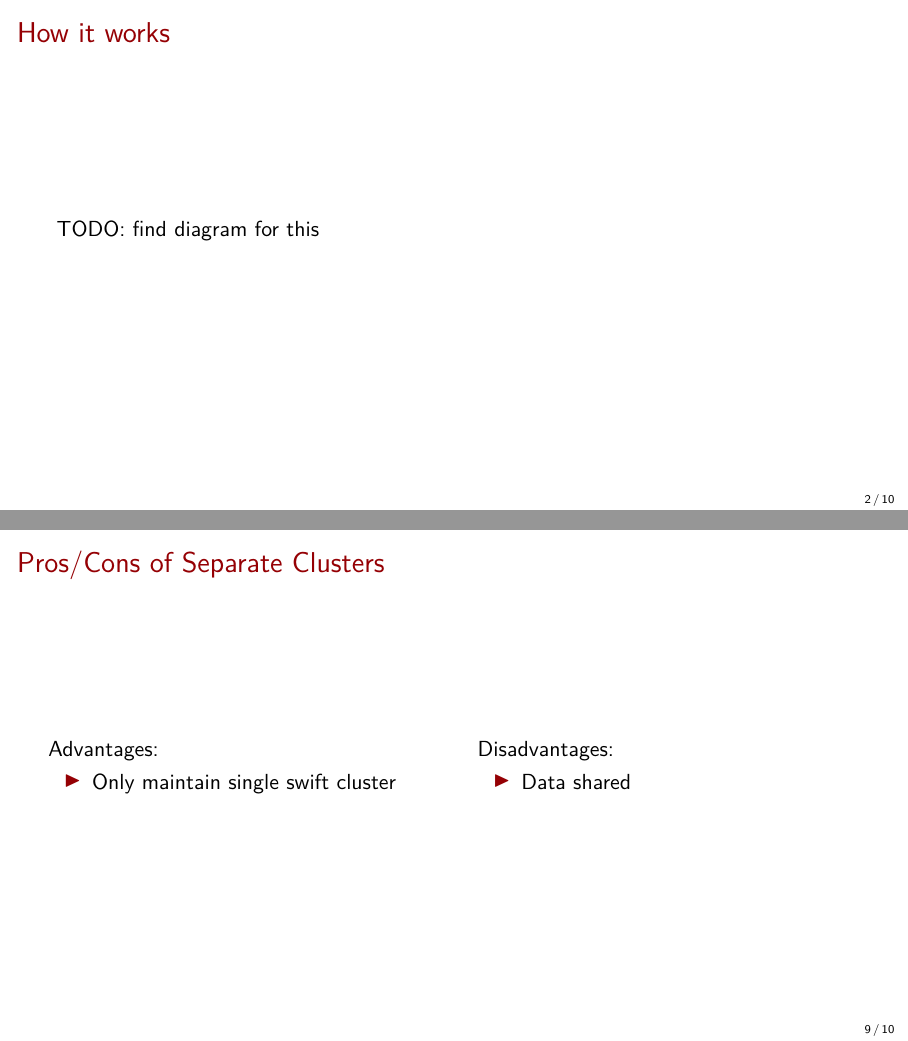
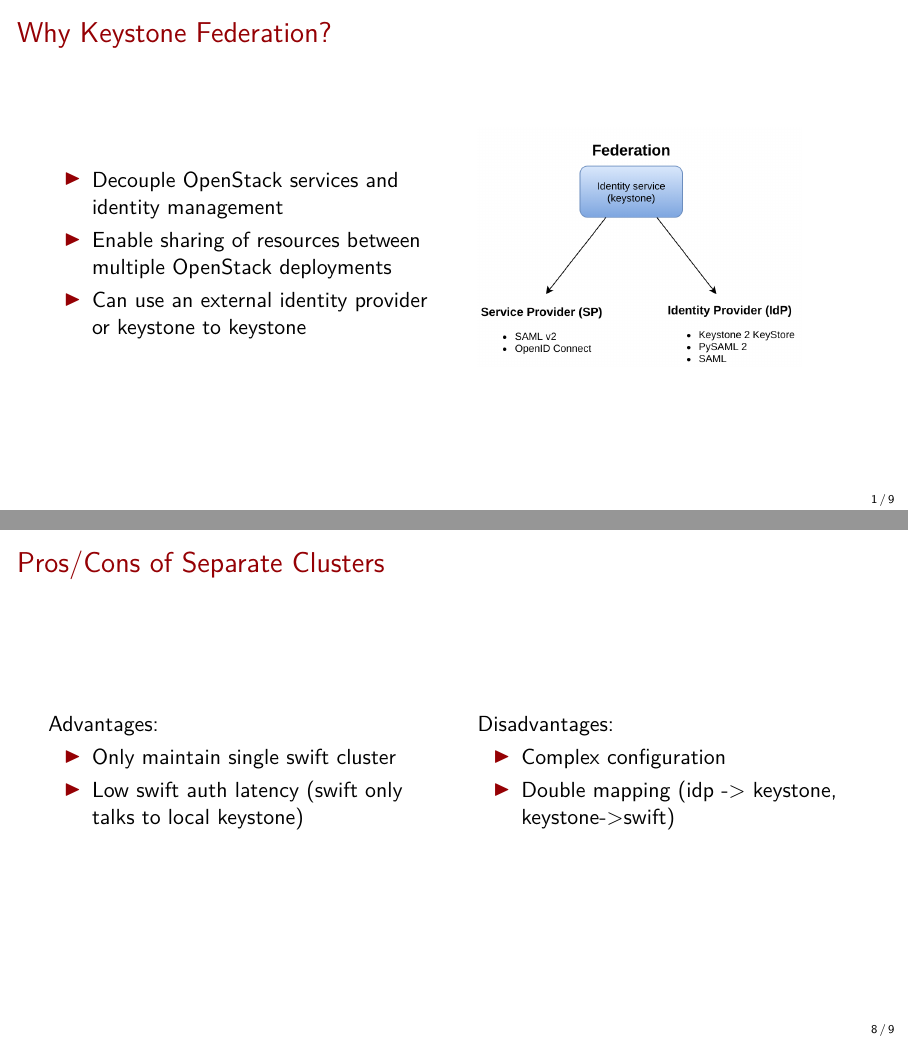
Before and after one commit to mtreinish/swift-keystone, LaTeX slides (swift_keystone.tex): pages 3 and 10 of 11 before the commit and pages 2 and 9 of 10 after it, joined at a grey line. Compiled offline with pdfLaTeX.

Commit message:
Add more details to slides
This commit adds more details to the slides. Now that I put together a
quick demo for the separate clusters case it gives us more to talk about
for the last 2 deployment models.

```diff
--- a/swift_keystone.tex
+++ b/swift_keystone.tex
@@ -102,14 +102,18 @@
 \section{Keystone Federation}
 \begin{frame}
     \frametitle{Why Keystone Federation?}
+    \begin{columns}
+    \begin{column}{.48\textwidth}
     \begin{itemize}
-        \item Enable sharing of resources between multiple deployments
+        \item Decouple OpenStack services and identity management
+        \item Enable sharing of resources between multiple OpenStack deployments
+        \item Can use an external identity provider or keystone to keystone
     \end{itemize}
-\end{frame}
-
-\begin{frame}
-\frametitle{How it works}
-    TODO: find diagram for this
+    \end{column}
+    \begin{column}{.48\textwidth}
+        \includegraphics[width=.85\textwidth]{keystone-federation.png}
+    \end{column}
+    \end{columns}
 \end{frame}
 
 \begin{frame}
@@ -160,9 +171,11 @@
+            \item Low swift auth latency (swift only talks to local keystone)
         \end{itemize}
     \end{column}
     \begin{column}{.48\textwidth}
         Disadvantages:
         \begin{itemize}
-            \item Complexity
+            \item Complexity of configuration
+            \item Double mapping (idp -> keystone, keystone->swift)
         \end{itemize}
     \end{column}
 \end{columns}
@@ -182,12 +195,14 @@
         Advantages:
         \begin{itemize}
             \item Only maintain single swift cluster
+            \item Low swift auth latency (swift only talks to local keystone)
         \end{itemize}
     \end{column}
     \begin{column}{.48\textwidth}
         Disadvantages:
         \begin{itemize}
-            \item Data shared
+            \item Complex configuration
+            \item Double mapping (idp -> keystone, keystone->swift)
         \end{itemize}
     \end{column}
 \end{columns}
```
Also changed, not shown: keystone-federation.png (added), swift_keystone.pdf, swift_keystone.tex (10 more changed lines).
